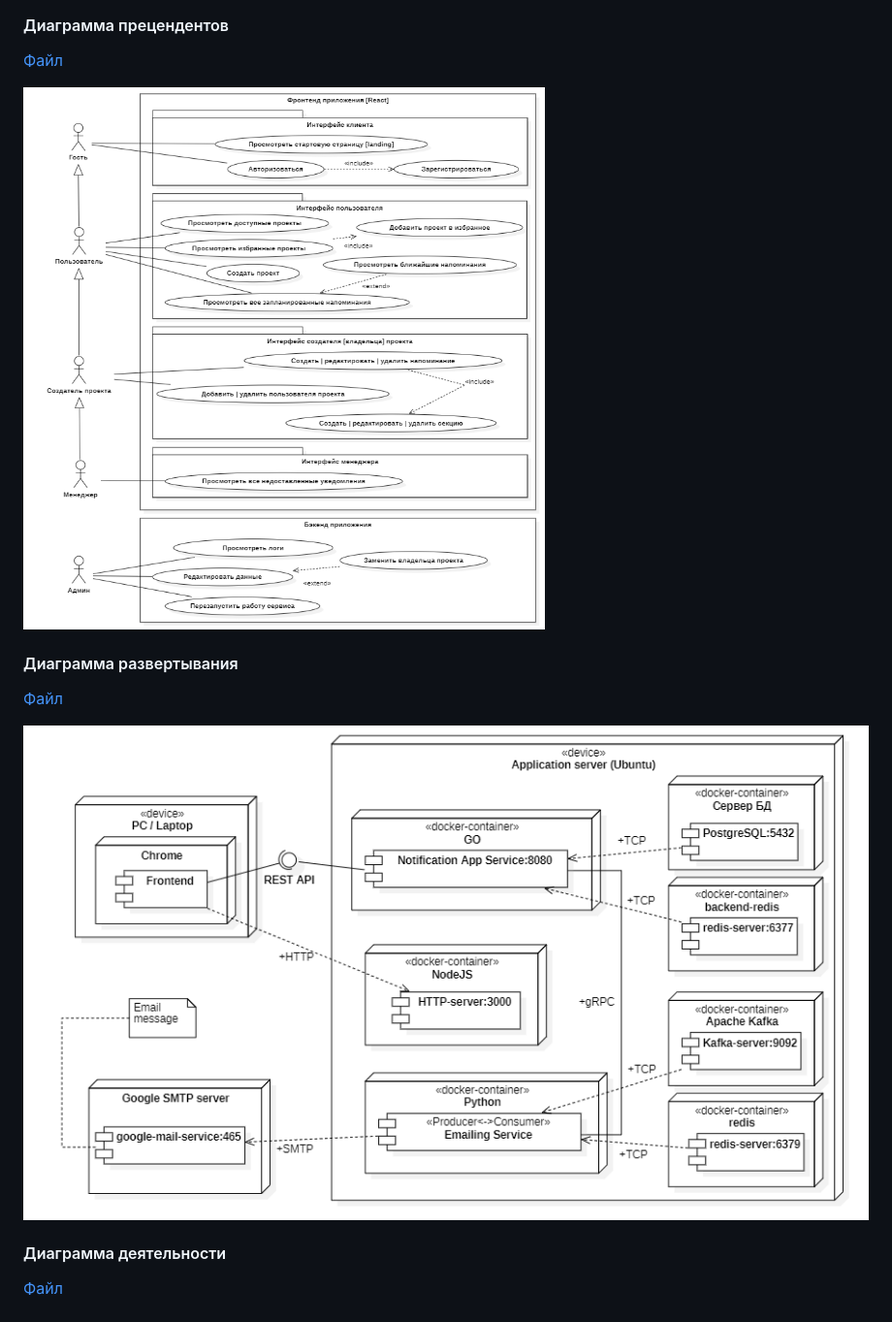
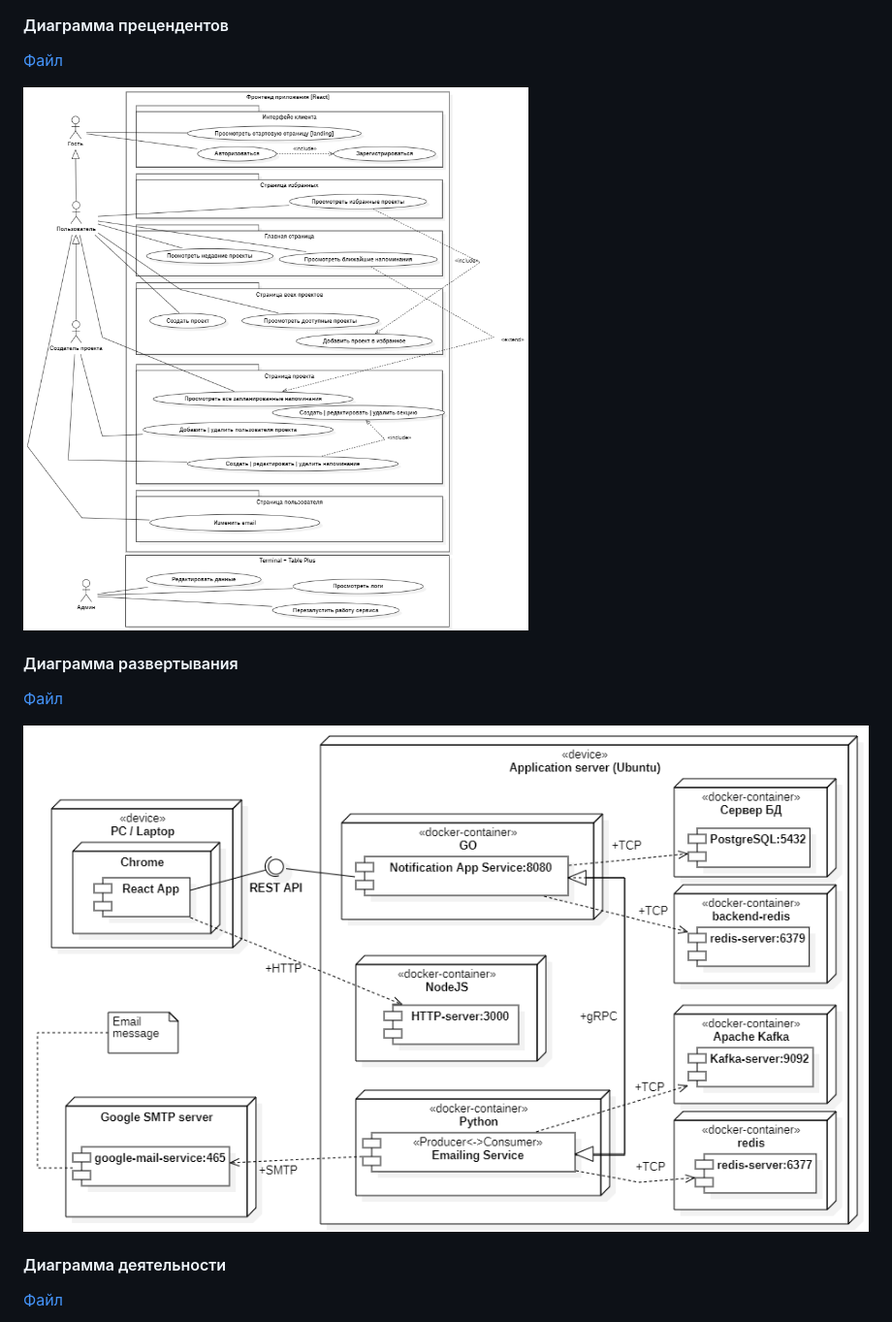
Before and after one commit to vvjke314/mkn, a Markdown page: README.md, the part around the change. Shown: that part at 97% size. Rendered like a GitHub page; pictures changed too: docs/diagrams/deploy.png (added), docs/diagrams/deployment.png (deleted), docs/diagrams/usec.png (added).

Commit message:
deploy & usecase fix

```diff
--- a/README.md
+++ b/README.md
@@ -28,13 +28,13 @@
 
 [Файл](/docs/diagrams/usecase.mdj)
 
-![Диаграмма прецендентов](/docs/diagrams/usecase.png)
+![Диаграмма прецендентов](/docs/diagrams/usec.png)
 
 #### Диаграмма развертывания
 
 [Файл](/docs/diagrams/deploy.mdj)
 
-![Диаграмма развертывания](/docs/diagrams/deployment.png)
+![Диаграмма развертывания](/docs/diagrams/deploy.png)
 
 #### Диаграмма деятельности
 
```
Also changed, not shown: 2 other files.
